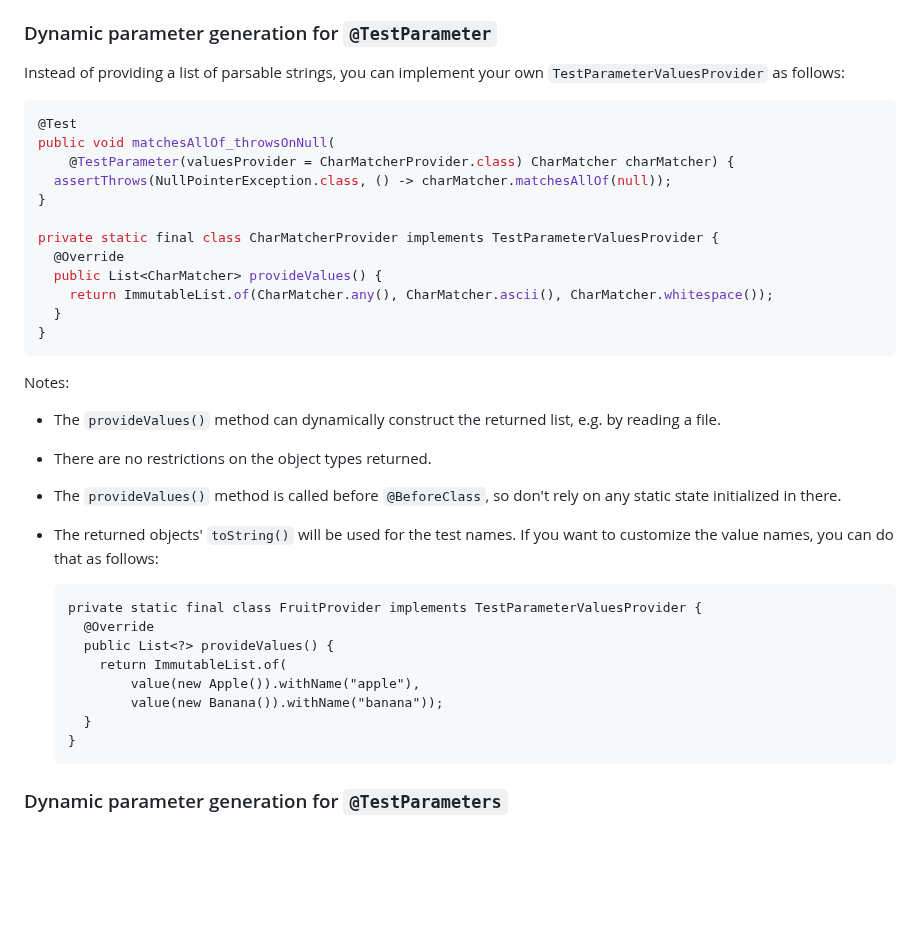
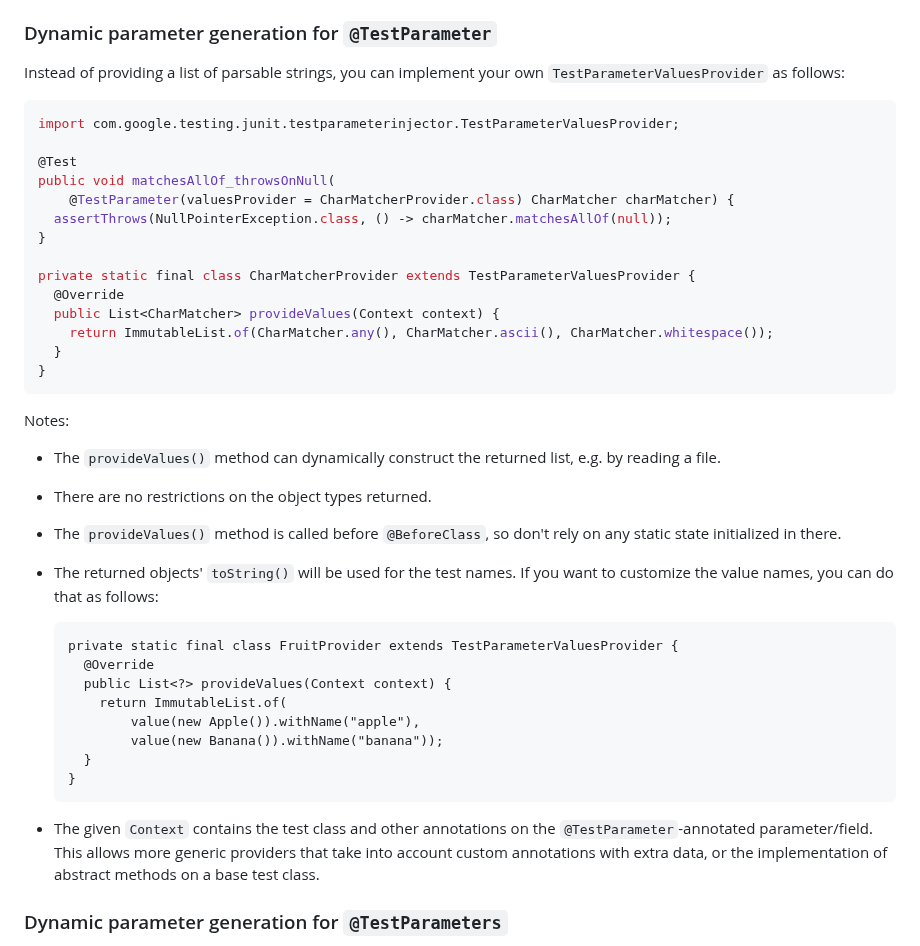
Before and after one commit to google/TestParameterInjector, a Markdown page: README.md, the part around the change. Rendered like a GitHub page; blank space fills up the shorter version.

Commit message:
Update README with the new context aware values provider
https://github.com/google/TestParameterInjector/issues/44

````diff
--- a/README.md
+++ b/README.md
@@ -331,15 +331,17 @@ Instead of providing a list of parsable strings, you can implement your own
 `TestParameterValuesProvider` as follows:
 
 ```java
+import com.google.testing.junit.testparameterinjector.TestParameterValuesProvider;
+
 @Test
 public void matchesAllOf_throwsOnNull(
     @TestParameter(valuesProvider = CharMatcherProvider.class) CharMatcher charMatcher) {
   assertThrows(NullPointerException.class, () -> charMatcher.matchesAllOf(null));
 }
 
-private static final class CharMatcherProvider implements TestParameterValuesProvider {
+private static final class CharMatcherProvider extends TestParameterValuesProvider {
   @Override
-  public List<CharMatcher> provideValues() {
+  public List<CharMatcher> provideValues(Context context) {
     return ImmutableList.of(CharMatcher.any(), CharMatcher.ascii(), CharMatcher.whitespace());
   }
 }
@@ -356,15 +358,20 @@ Notes:
     want to customize the value names, you can do that as follows:
 
     ```
-    private static final class FruitProvider implements TestParameterValuesProvider {
+    private static final class FruitProvider extends TestParameterValuesProvider {
       @Override
-      public List<?> provideValues() {
+      public List<?> provideValues(Context context) {
         return ImmutableList.of(
             value(new Apple()).withName("apple"),
             value(new Banana()).withName("banana"));
       }
     }
     ```
+
+-   The given `Context` contains the test class and other annotations on the
+    `@TestParameter`-annotated parameter/field. This allows more generic
+    providers that take into account custom annotations with extra data, or the
+    implementation of abstract methods on a base test class.
 
 ### Dynamic parameter generation for `@TestParameters`
 
````
